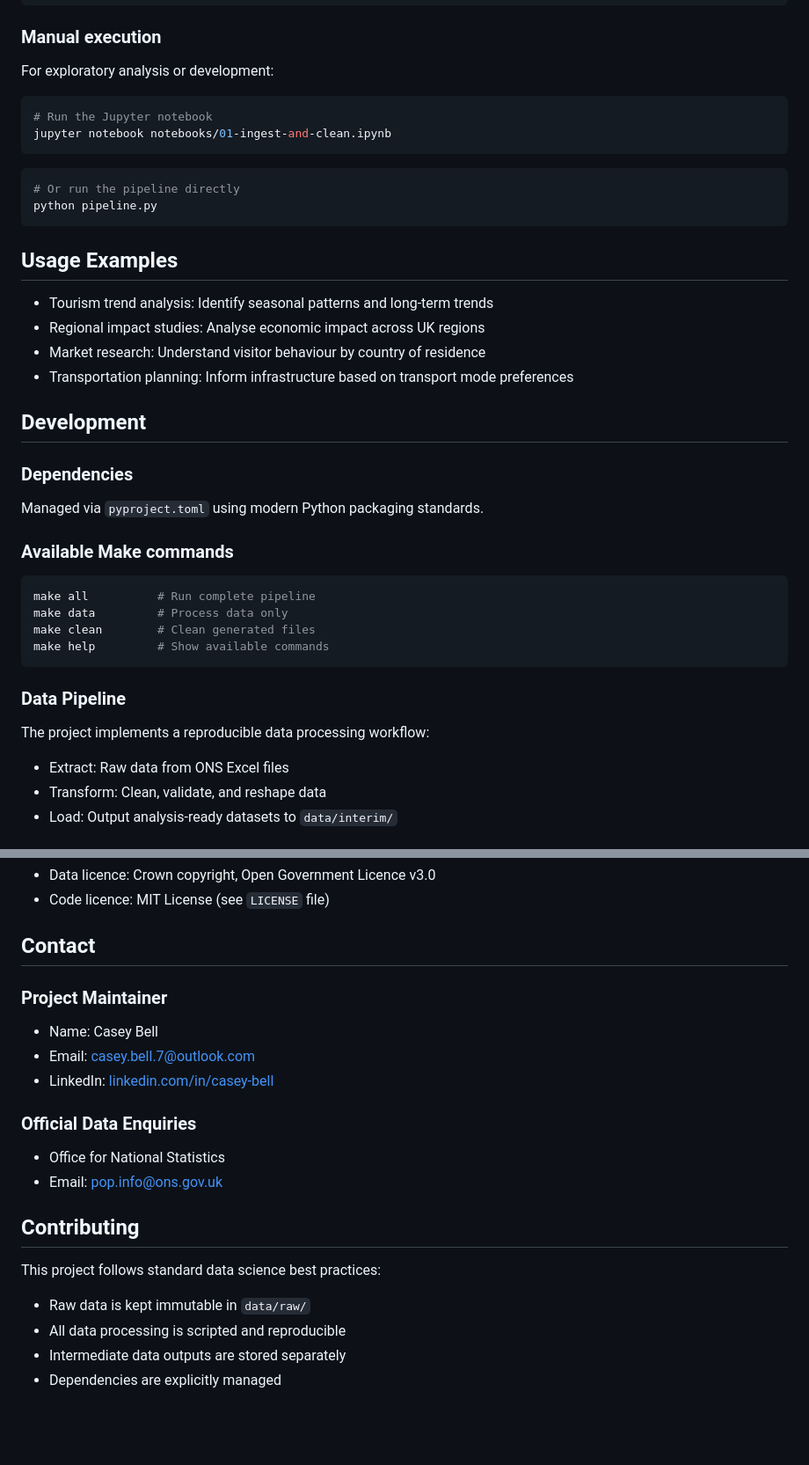
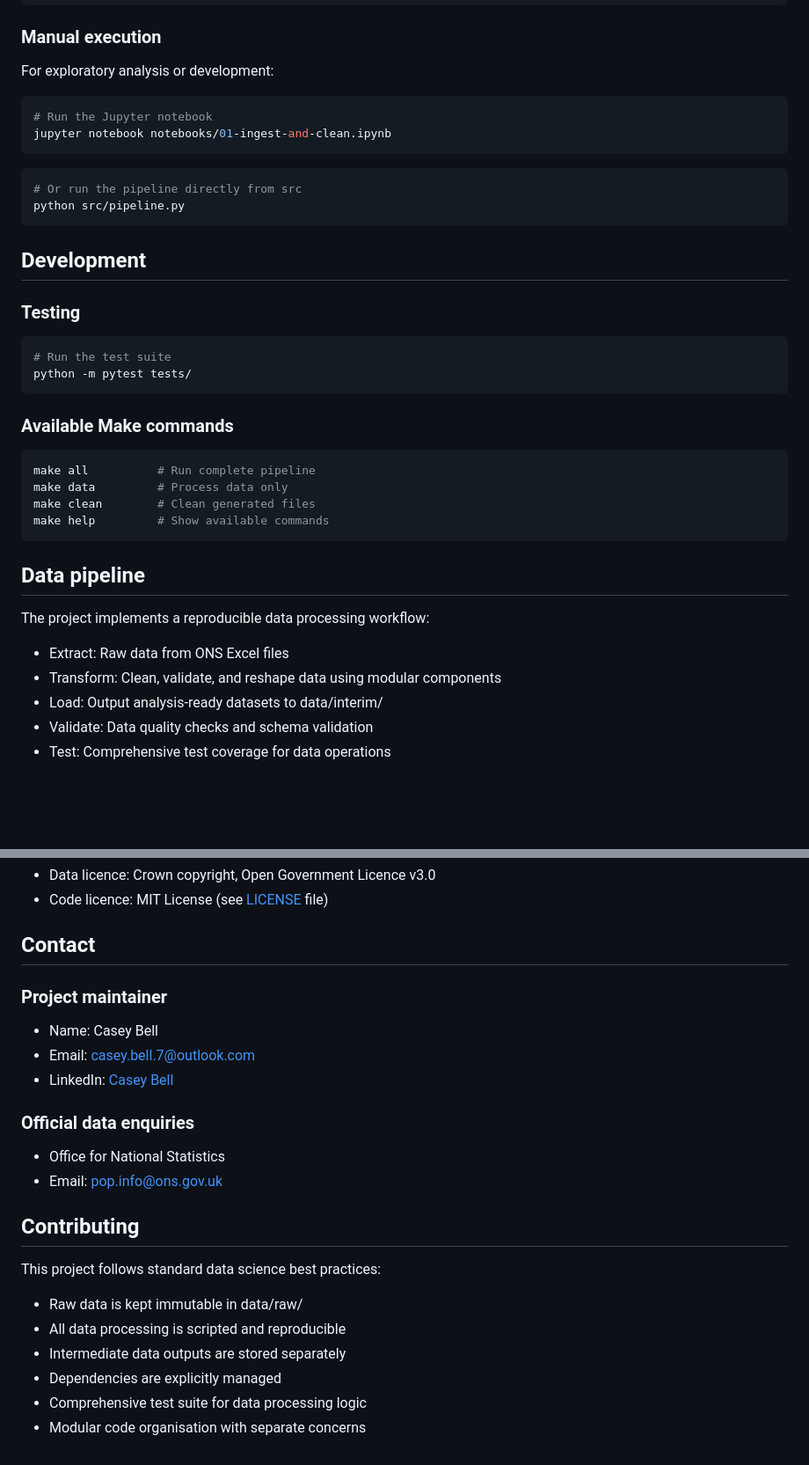
Before and after one commit to casey-bell/my-tourism-stuff, a Markdown page: README.md, 2 parts joined by grey strips. Shown: that part at 88% size. Drawn GitHub-style; blank space fills up the shorter version.

````diff
--- a/README.md
+++ b/README.md
@@ -62,25 +84,26 @@ make all
 For exploratory analysis or development:
+
 ```bash
 # Run the Jupyter notebook
 jupyter notebook notebooks/01-ingest-and-clean.ipynb
 ```
 
 ```bash
-# Or run the pipeline directly
-python pipeline.py
+# Or run the pipeline directly from src
+python src/pipeline.py
 ```
 
-## Usage Examples
-- Tourism trend analysis: Identify seasonal patterns and long‑term trends
-- Regional impact studies: Analyse economic impact across UK regions
-- Market research: Understand visitor behaviour by country of residence
-- Transportation planning: Inform infrastructure based on transport mode preferences
+## Development
 
-## Development
-### Dependencies
-Managed via `pyproject.toml` using modern Python packaging standards.
+### Testing
+
+```bash
+# Run the test suite
+python -m pytest tests/
+```
 
 ### Available Make commands
+
 ```bash
 make all          # Run complete pipeline
 make data         # Process data only
@@ -88,9 +111,13 @@ make clean        # Clean generated files
 make help         # Show available commands
 ```
 
-### Data Pipeline
+## Data pipeline
+
 The project implements a reproducible data processing workflow:
+
 - Extract: Raw data from ONS Excel files
-- Transform: Clean, validate, and reshape data
-- Load: Output analysis‑ready datasets to `data/interim/`
+- Transform: Clean, validate, and reshape data using modular components
+- Load: Output analysis-ready datasets to data/interim/
+- Validate: Data quality checks and schema validation
+- Test: Comprehensive test coverage for data operations
 
@@ -99,19 +127,26 @@ The project implements a reproducible data processing workflow:
 - Data licence: Crown copyright, Open Government Licence v3.0
-- Code licence: MIT License (see `LICENSE` file)
+- Code licence: MIT License (see [LICENSE](./LICENSE) file)
 
 ## Contact
-### Project Maintainer
+
+### Project maintainer
+
 - Name: Casey Bell
-- Email: casey.bell.7@outlook.com
-- LinkedIn: [linkedin.com/in/casey-bell](https://linkedin.com/in/casey-bell)
+- Email: [casey.bell.7@outlook.com](mailto:casey.bell.7@outlook.com)
+- LinkedIn: [Casey Bell](https://www.linkedin.com/in/casey-bell/)
 
-### Official Data Enquiries
+### Official data enquiries
+
 - Office for National Statistics
-- Email: pop.info@ons.gov.uk
+- Email: [pop.info@ons.gov.uk](mailto:pop.info@ons.gov.uk)
 
 ## Contributing
+
 This project follows standard data science best practices:
-- Raw data is kept immutable in `data/raw/`
+
+- Raw data is kept immutable in data/raw/
 - All data processing is scripted and reproducible
 - Intermediate data outputs are stored separately
 - Dependencies are explicitly managed
+- Comprehensive test suite for data processing logic
+- Modular code organisation with separate concerns
````
Also changed, not shown: other parts of README.md (+46 -23 lines).
